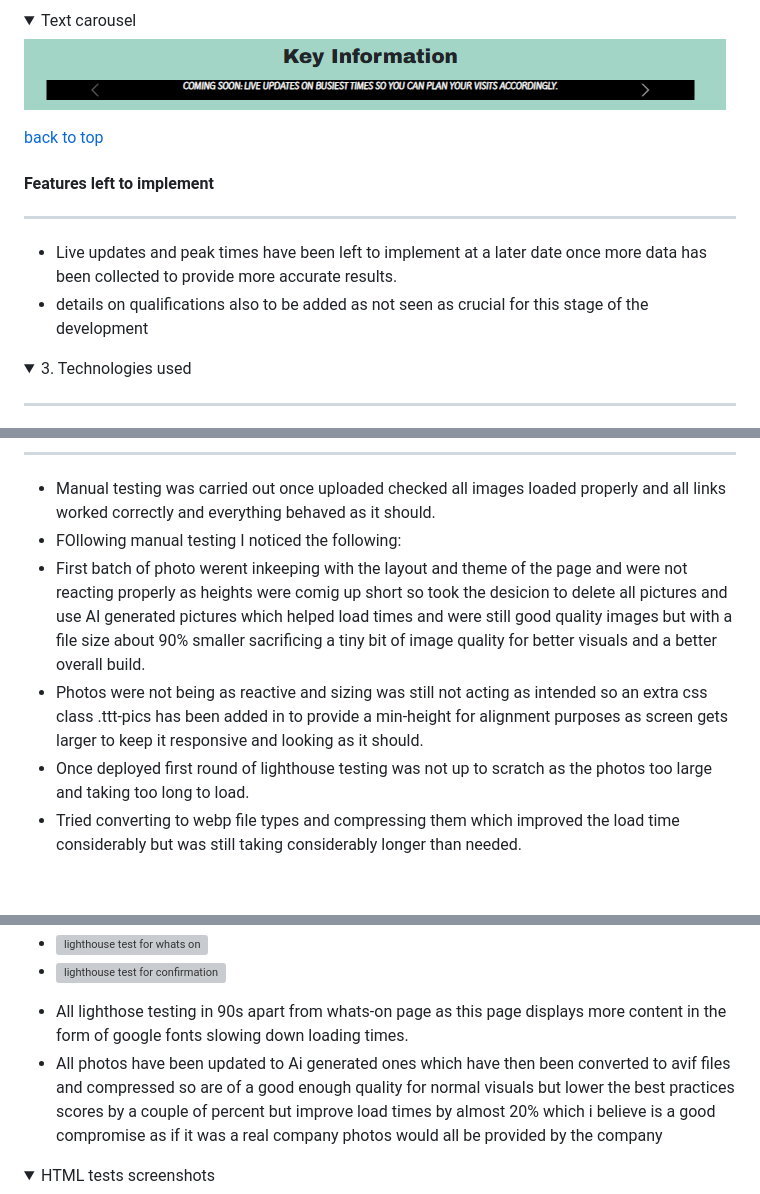
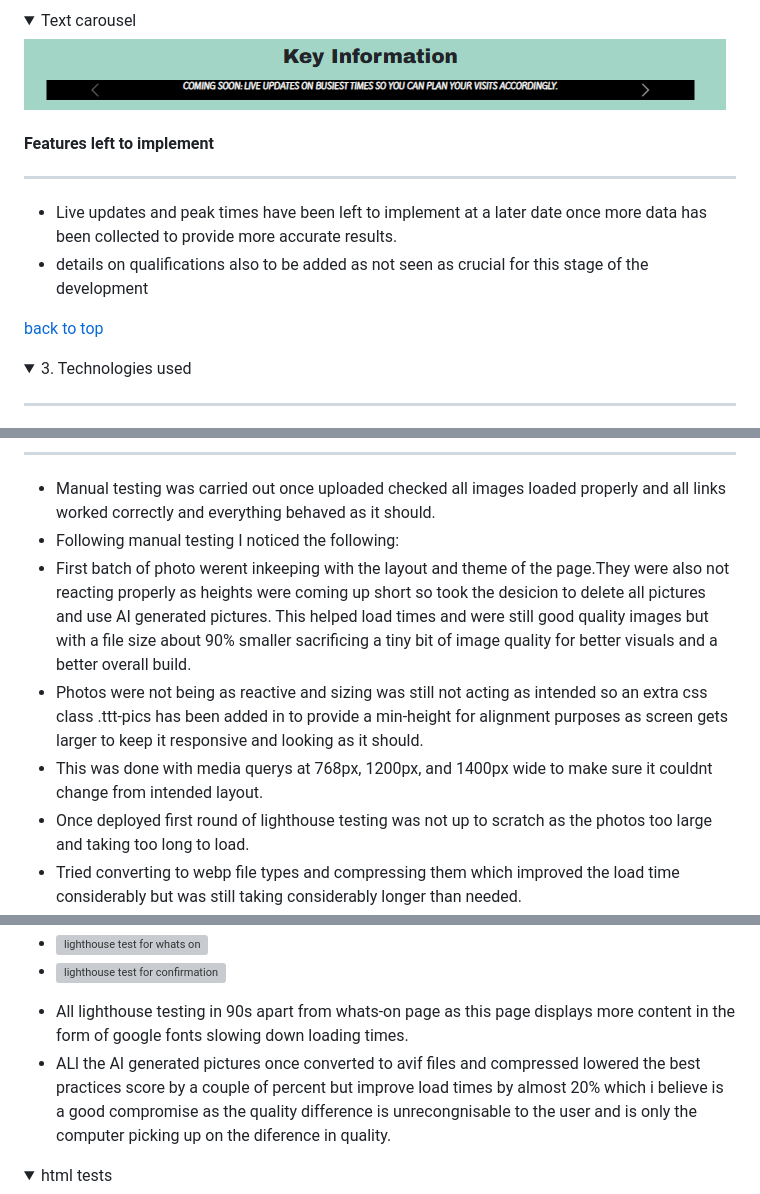
Before and after one commit to devildex91/ironclad-fitness, a Markdown page: README.md, 3 parts joined by grey strips. Rendered like a GitHub page; folded sections open; blank space fills up the shorter version; grey boxes are pictures that could not be loaded.

Commit message:
readme dropdown issue fixed

```diff
--- a/README.md
+++ b/README.md
@@ -274,14 +273,15 @@ The favicons in the navbar and footer are also from google Gemini.
  </details>
  </details>
 
-[back to top](#ironclad-fitness)
-
  #### Features left to implement
  ---
 
  + Live updates and peak times have been left to implement at a later date once more data has been collected to provide more accurate results.
  + details on qualifications also to be added as not seen as crucial for this stage of the development
 </details>
+
+[back to top](#ironclad-fitness)
+
 <details>
  <summary>3. Technologies used </summary>
 
@@ -300,9 +300,10 @@ The favicons in the navbar and footer are also from google Gemini.
 
  ---
 +  Manual testing was carried out once uploaded checked all images loaded properly and all links worked correctly and everything behaved as it should.
-+ FOllowing manual testing I noticed the following:
-+ First batch of photo werent inkeeping with the layout and theme of the page and were not reacting properly as heights were comig up short so took the desicion to delete all pictures and use AI generated pictures which helped load times and were still good quality images but with a file size about 90% smaller sacrificing a tiny bit of image quality for better visuals and a better overall build.
++ Following manual testing I noticed the following:
++ First batch of photo werent inkeeping with the layout and theme of the page.They were  also not reacting properly as heights were coming up short so took the desicion to delete all pictures and use AI generated pictures. This helped load times and were still good quality images but with a file size about 90% smaller sacrificing a tiny bit of image quality for better visuals and a better overall build.
 + Photos were not being as reactive and sizing was still not acting as intended so an extra css class .ttt-pics has been added in to provide a min-height for alignment purposes as screen gets larger to keep it responsive and looking as it should.
++ This was done with media querys at 768px, 1200px, and 1400px wide to make sure it couldnt change from intended layout.
 + Once deployed first round of lighthouse testing was not up to scratch as the photos too large and taking too long to load.
 + Tried converting to webp file types and compressing them which improved the load time considerably but was still taking considerably longer than needed.
 + Fixed this by compressing and reducing image size as well as converting to avif files and load times improved comsiderably.
@@ -316,11 +317,10 @@ The favicons in the navbar and footer are also from google Gemini.
 + ![lighthouse test for confirmation](/assets/images/readme-images/lighthouse-test-confirmation.png)
 </details>
 
-+ All lighthose testing in 90s apart from whats-on page as this page displays more content in the form of google fonts slowing down loading times.
-+ All photos have been updated to Ai generated ones which have then been converted to avif files and compressed so are of a good enough quality for normal visuals but lower the best practices scores by a couple of percent but improve load times by almost 20% which i believe is a good compromise as if it was a real company photos would all be provided by the company
-
++ All lighthouse testing in 90s apart from whats-on page as this page displays more content in the form of google fonts slowing down loading times.
++  ALl the AI generated pictures once converted to avif files and compressed lowered the best practices score by a couple of percent but improve load times by almost 20% which i believe is a good compromise as the quality difference is unrecongnisable to the user and is only the computer picking up on the diference in quality.
 <details>
-<summary>HTML tests screenshots</summary>
+<summary>html tests</summary>
 
 ![html test index.html](./assets/images/readme-images/index.html%20check.png)
 ![html test ttt.html](./assets/images/readme-images/ttt.html-check.png)
```
Also changed, not shown: other parts of README.md (+7 -9 lines).
